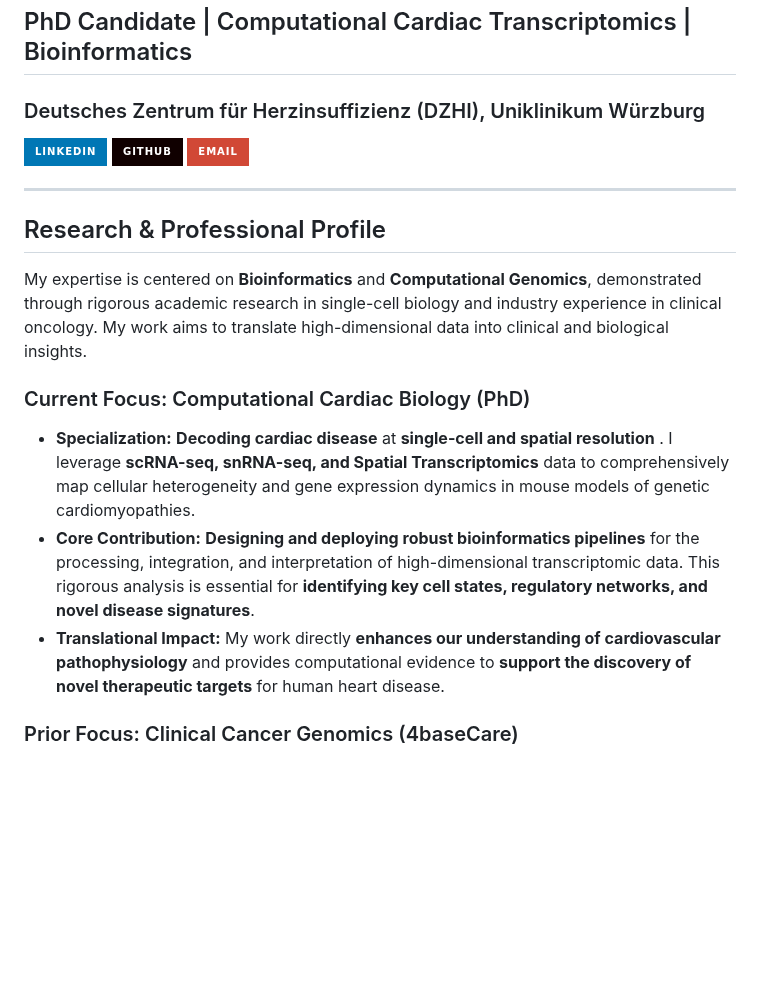
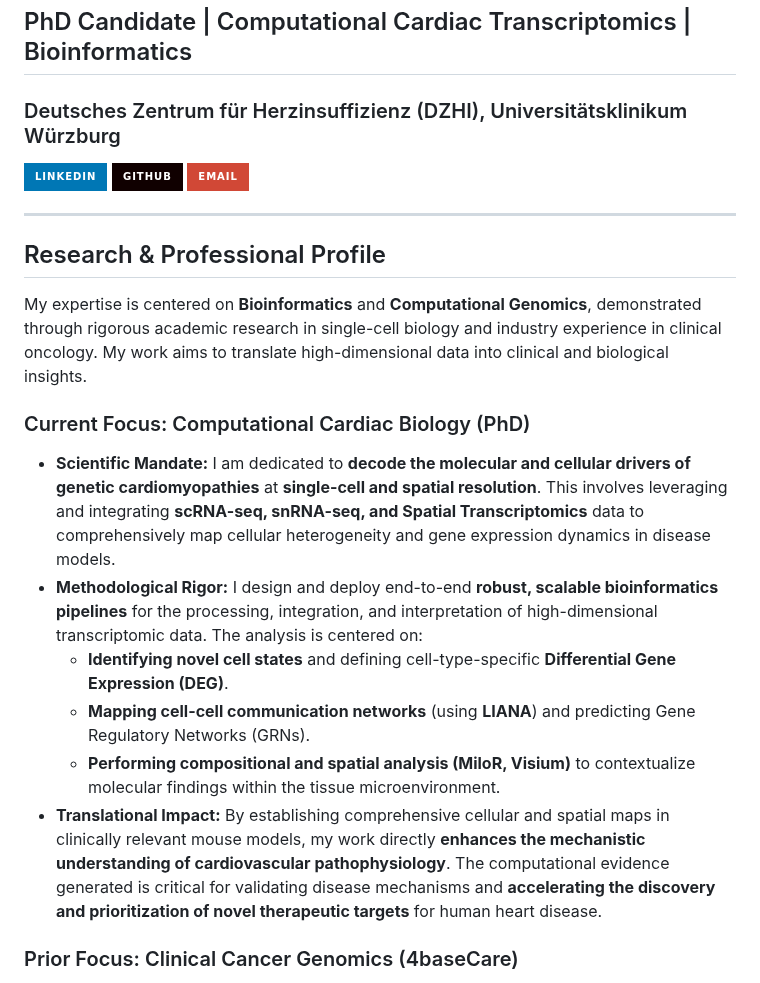
Before and after one commit to Srivalli-Kolla/Srivalli-Kolla, a Markdown page: README.md, the part around the change. GitHub-like rendering; badges without logos; blank space fills up the shorter version.

```diff
--- a/README.md
+++ b/README.md
@@ -2,7 +2,7 @@
 
 ## PhD Candidate | Computational Cardiac Transcriptomics | Bioinformatics
 
-### Deutsches Zentrum für Herzinsuffizienz (DZHI), Uniklinikum Würzburg
+### Deutsches Zentrum für Herzinsuffizienz (DZHI), Universitätsklinikum Würzburg
 
 [![LinkedIn Badge](https://img.shields.io/badge/LinkedIn-0077B5?style=for-the-badge&logo=linkedin&logoColor=white)](https://www.linkedin.com/in/srivalli-kolla-3a1179194)
 [![GitHub Badge](https://img.shields.io/badge/GitHub-100000?style=for-the-badge&logo=github&logoColor=white)](https://github.com/Srivalli-Kolla)
@@ -15,9 +15,13 @@
 My expertise is centered on **Bioinformatics** and **Computational Genomics**, demonstrated through rigorous academic research in single-cell biology and industry experience in clinical oncology. My work aims to translate high-dimensional data into clinical and biological insights.
 
 ### Current Focus: Computational Cardiac Biology (PhD)
-* **Specialization:** **Decoding cardiac disease** at **single-cell and spatial resolution** . I leverage **scRNA-seq, snRNA-seq, and Spatial Transcriptomics** data to comprehensively map cellular heterogeneity and gene expression dynamics in mouse models of genetic cardiomyopathies.
-* **Core Contribution:** **Designing and deploying robust bioinformatics pipelines** for the processing, integration, and interpretation of high-dimensional transcriptomic data. This rigorous analysis is essential for **identifying key cell states, regulatory networks, and novel disease signatures**.
-* **Translational Impact:** My work directly **enhances our understanding of cardiovascular pathophysiology** and provides computational evidence to **support the discovery of novel therapeutic targets** for human heart disease.
+
+* **Scientific Mandate:** I am dedicated to **decode the molecular and cellular drivers of genetic cardiomyopathies** at **single-cell and spatial resolution**. This involves leveraging and integrating **scRNA-seq, snRNA-seq, and Spatial Transcriptomics** data to comprehensively map cellular heterogeneity and gene expression dynamics in disease models.
+* **Methodological Rigor:** I design and deploy end-to-end **robust, scalable bioinformatics pipelines** for the processing, integration, and interpretation of high-dimensional transcriptomic data. The analysis is centered on:
+    * **Identifying novel cell states** and defining cell-type-specific **Differential Gene Expression (DEG)**.
+    * **Mapping cell-cell communication networks** (using **LIANA**) and predicting Gene Regulatory Networks (GRNs).
+    * **Performing compositional and spatial analysis (MiloR, Visium)** to contextualize molecular findings within the tissue microenvironment.
+* **Translational Impact:** By establishing comprehensive cellular and spatial maps in clinically relevant mouse models, my work directly **enhances the mechanistic understanding of cardiovascular pathophysiology**. The computational evidence generated is critical for validating disease mechanisms and **accelerating the discovery and prioritization of novel therapeutic targets** for human heart disease.
 
 ### Prior Focus: Clinical Cancer Genomics (4baseCare)
 * **Experience:** Applied computational methods to Next-Generation Sequencing (NGS) data, including **Whole-Exome Sequencing (WES)** analysis and **Tumor Mutation Burden (TMB)** calculations.
```
